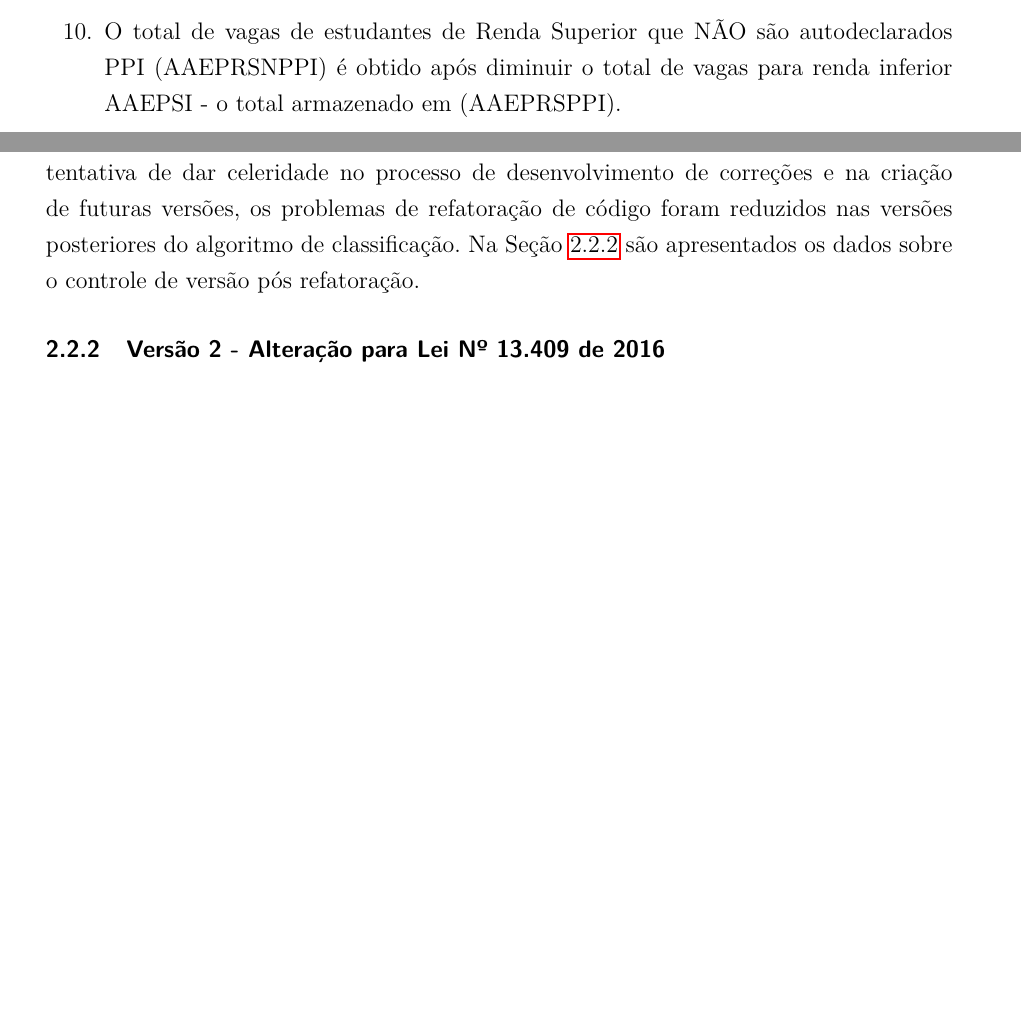
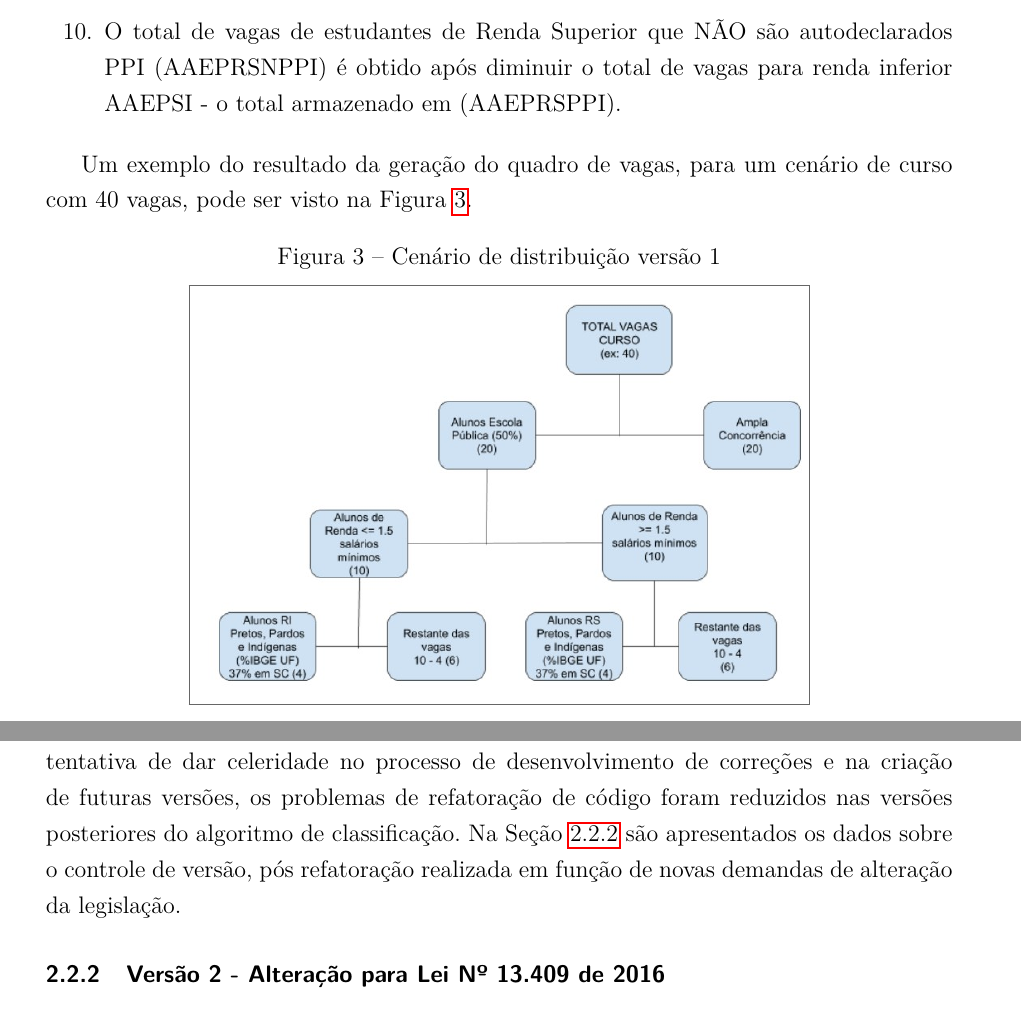
Before and after one commit to estrazulas/DSL-Classifica-o-Sistema-Cotas, a LaTeX thesis (main.tex, which reads chapters/sistemaingresso_versoes/cenarios/cenario1.tex, chapters/sistemaingresso_versoes/versao_1.tex): two parts of pages 21 and 23 of 27 before the commit and two parts of pages 21 and 24 of 28 after it, joined at a grey line, cut so that both start at the same text, the shorter picture padded with empty space. Compiled offline with pdfLaTeX.

Commit message:
cenário 1 figura

```diff
--- /dev/null
+++ b/chapters/sistemaingresso_versoes/cenarios/cenario1.tex
@@ -0,0 +1,9 @@
+\begin{figure}[ht!]
+\centering
+
+\caption{\textmd{Cenário de distribuição versão 1}}
+\label{fig:cenario1}
+\fcolorbox{gray}{white}{\includegraphics[width=0.67\textwidth]{chapters/sistemaingresso_versoes/cenarios/cenario1.jpg}}
+
+%\par\medskip\textbf{Fonte:} \cite{bentley} \par\medskip
+\end{figure}
--- a/chapters/sistemaingresso_versoes/versao_1.tex
+++ b/chapters/sistemaingresso_versoes/versao_1.tex
@@ -40,4 +40,4 @@ Basicamente o que a função \textit{calcula\_vagasAcoesAfirmativas} faz é sepa
     \item O total de vagas de estudantes de Renda Superior que NÃO são autodeclarados PPI (AAEPRSNPPI) é obtido após diminuir o total de vagas para renda inferior AAEPSI - o total armazenado em (AAEPRSPPI).
 \end{enumerate}{}
 
-Tendo com base o quadro de vagas o algoritmo de classificação de candidatos utiliza a função \textit{aprova\_Candidatos} descrita no Código Fonte \ref{lst:algoritmoaprovacao}, fazendo a seleção dos candidatos para aprovação em cada categoria até atingir o seu total de vagas disponível.
+Um exemplo do resultado da geração do quadro de vagas, para um cenário de curso com 40 vagas,  pode ser visto na Figura \ref{fig:cenario1}.
@@ -57,4 +62,4 @@ Após análise no controle de versão pode-se identificar que as funções eram
 \input{chapters/sistemaingresso_versoes/quadros/tabela_arquivosv1.tex}
 
 
-Com base nesse levantamento pode-se observar uma quantidade considerável de código fonte envolvido para desenvolvimento de regras para classificação de candidatos. Como tentativa de dar celeridade no processo de desenvolvimento de correções e na criação de futuras versões, os problemas de refatoração de código foram reduzidos nas versões posteriores do algoritmo de classificação. Na Seção \ref{versao2} são apresentados os dados sobre o controle de versão pós refatoração.
+Com base nesse levantamento pode-se observar uma quantidade considerável de código fonte envolvido para desenvolvimento de regras para classificação de candidatos. Como tentativa de dar celeridade no processo de desenvolvimento de correções e na criação de futuras versões, os problemas de refatoração de código foram reduzidos nas versões posteriores do algoritmo de classificação. Na Seção \ref{versao2} são apresentados os dados sobre o controle de versão, pós refatoração realizada em função de novas demandas de alteração da legislação.
```
Also changed, not shown: chapters/sistemaingresso_versoes/cenarios/cenario1.jpg (added), chapters/sistemaingresso_versoes/versao_1.tex (5 more changed lines).
